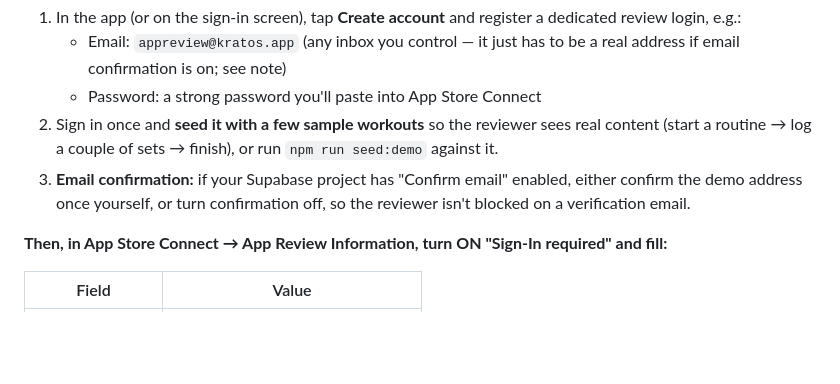
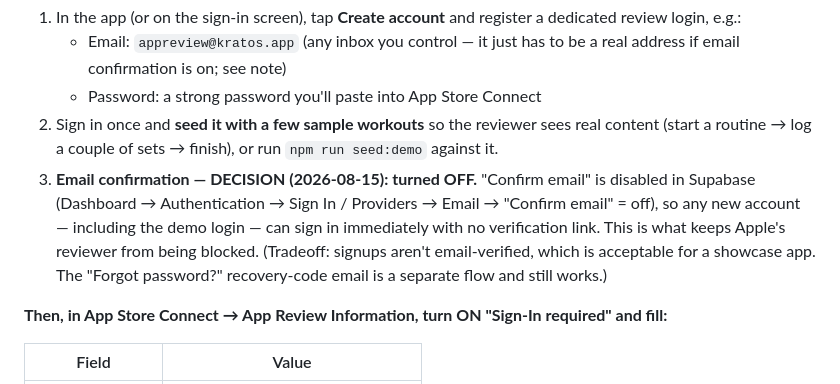
Before and after one commit to dhruvsb/kratos, a Markdown page: docs/app-store/COMPLIANCE-ANSWERS.md, the part around the change. Drawn GitHub-style; blank space fills up the shorter version.

Commit message:
Record decision: Supabase email confirmation OFF (unblocks reviewer + instant signup)
Co-Authored-By: Claude Opus 4.8 <noreply@anthropic.com>

```diff
--- a/docs/app-store/COMPLIANCE-ANSWERS.md
+++ b/docs/app-store/COMPLIANCE-ANSWERS.md
@@ -183,9 +183,12 @@ Apple its email and password. No test-OTP workaround is needed.
    - Password: a strong password you'll paste into App Store Connect
 2. Sign in once and **seed it with a few sample workouts** so the reviewer sees real content
    (start a routine → log a couple of sets → finish), or run `npm run seed:demo` against it.
-3. **Email confirmation:** if your Supabase project has "Confirm email" enabled, either confirm the
-   demo address once yourself, or turn confirmation off, so the reviewer isn't blocked on a
-   verification email.
+3. **Email confirmation — DECISION (2026-08-15): turned OFF.** "Confirm email" is disabled in
+   Supabase (Dashboard → Authentication → Sign In / Providers → Email → "Confirm email" = off), so
+   any new account — including the demo login — can sign in immediately with no verification link.
+   This is what keeps Apple's reviewer from being blocked. (Tradeoff: signups aren't email-verified,
+   which is acceptable for a showcase app. The "Forgot password?" recovery-code email is a separate
+   flow and still works.)
 
 **Then, in App Store Connect → App Review Information, turn ON "Sign-In required" and fill:**
 
```
Also changed, not shown: docs/app-store/APP-STORE-LAUNCH-LOG.md (+3 -2 lines).
